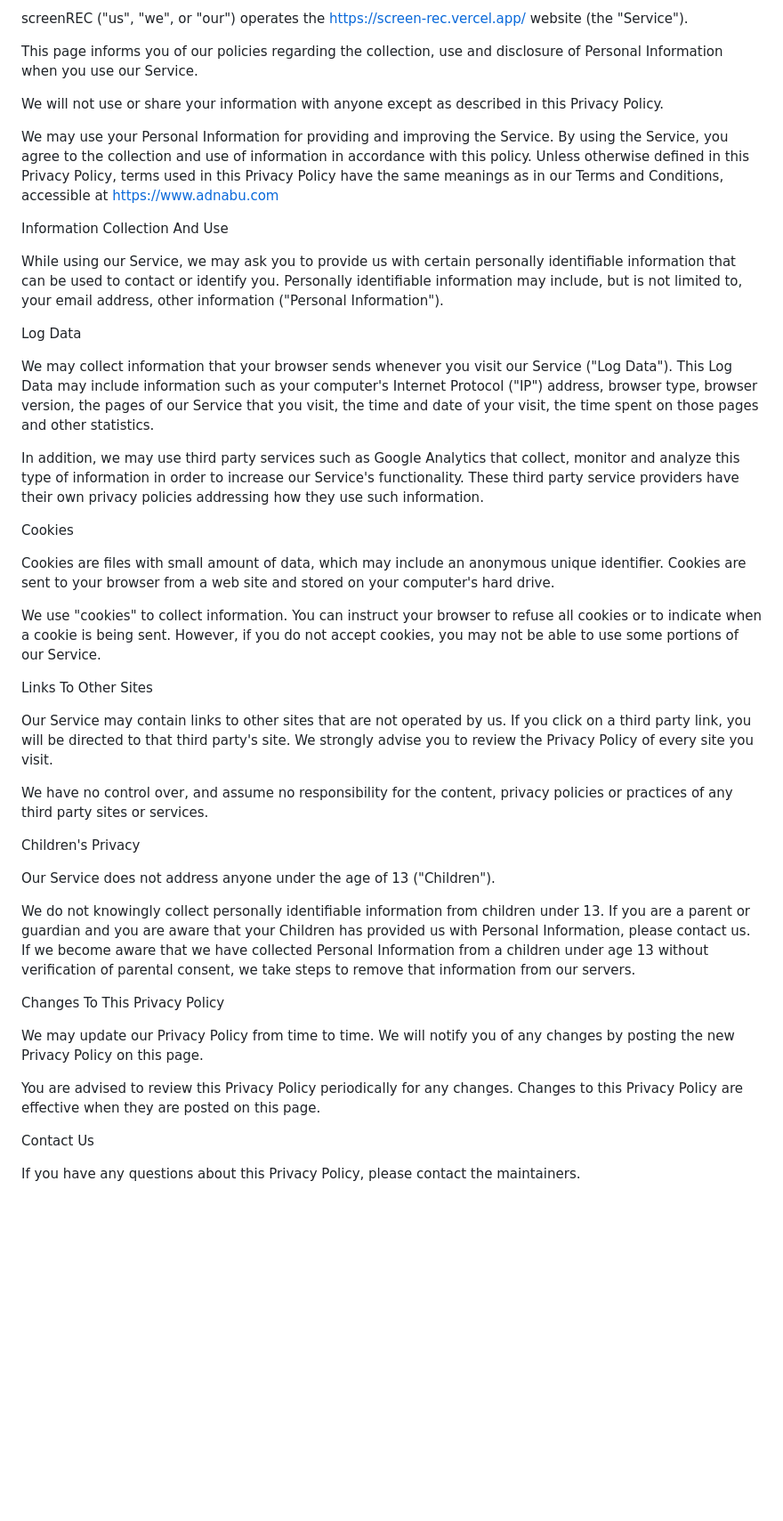
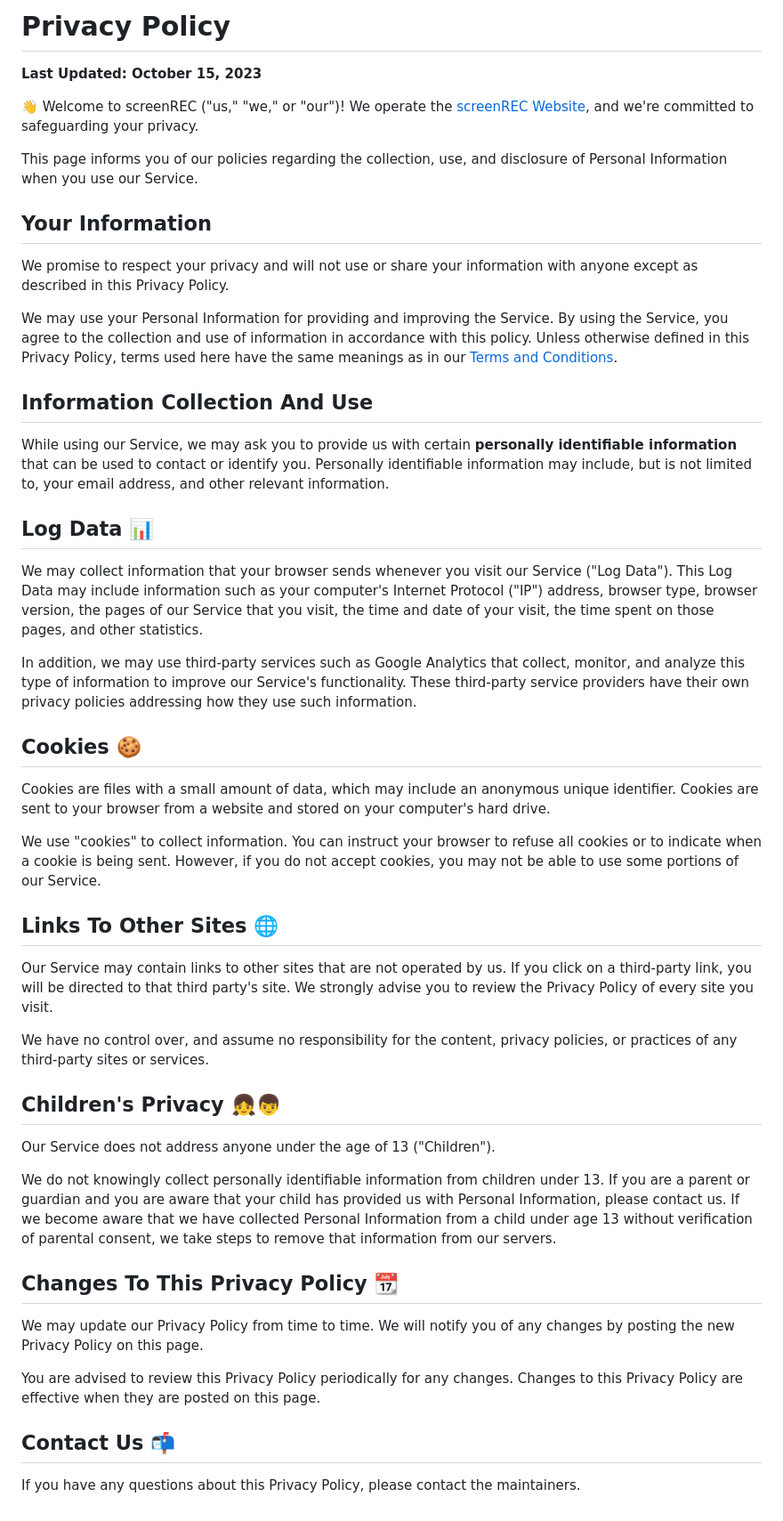
Before and after one commit to heysagnik/screenREC, a Markdown page: privacy-policy.md, the part around the change. Shown: that part at 89% size. GitHub-like rendering; blank space fills up the shorter version.

Commit message:
Updated and Formatted privacy-policy.md

```diff
--- a/privacy-policy.md
+++ b/privacy-policy.md
@@ -1,46 +1,51 @@
-screenREC ("us", "we", or "our") operates the https://screen-rec.vercel.app/ website (the "Service").
+# Privacy Policy
 
-This page informs you of our policies regarding the collection, use and disclosure of Personal Information when you use our Service.
+**Last Updated: October 15, 2023**
 
-We will not use or share your information with anyone except as described in this Privacy Policy.
+👋 Welcome to screenREC ("us," "we," or "our")! We operate the [screenREC Website](https://screen-rec.vercel.app/), and we're committed to safeguarding your privacy.
 
-We may use your Personal Information for providing and improving the Service. By using the Service, you agree to the collection and use of information in accordance with this policy. Unless otherwise defined in this Privacy Policy, terms used in this Privacy Policy have the same meanings as in our Terms and Conditions, accessible at https://www.adnabu.com
+This page informs you of our policies regarding the collection, use, and disclosure of Personal Information when you use our Service.
 
-Information Collection And Use
+## Your Information
 
-While using our Service, we may ask you to provide us with certain personally identifiable information that can be used to contact or identify you. Personally identifiable information may include, but is not limited to, your email address, other information ("Personal Information").
+We promise to respect your privacy and will not use or share your information with anyone except as described in this Privacy Policy.
 
-Log Data
+We may use your Personal Information for providing and improving the Service. By using the Service, you agree to the collection and use of information in accordance with this policy. Unless otherwise defined in this Privacy Policy, terms used here have the same meanings as in our [Terms and Conditions](https://www.adnabu.com).
 
-We may collect information that your browser sends whenever you visit our Service ("Log Data"). This Log Data may include information such as your computer's Internet Protocol ("IP") address, browser type, browser version, the pages of our Service that you visit, the time and date of your visit, the time spent on those pages and other statistics.
+## Information Collection And Use
 
-In addition, we may use third party services such as Google Analytics that collect, monitor and analyze this type of information in order to increase our Service's functionality. These third party service providers have their own privacy policies addressing how they use such information.
+While using our Service, we may ask you to provide us with certain **personally identifiable information** that can be used to contact or identify you. Personally identifiable information may include, but is not limited to, your email address, and other relevant information.
 
-Cookies
+## Log Data 📊
 
-Cookies are files with small amount of data, which may include an anonymous unique identifier. Cookies are sent to your browser from a web site and stored on your computer's hard drive.
+We may collect information that your browser sends whenever you visit our Service ("Log Data"). This Log Data may include information such as your computer's Internet Protocol ("IP") address, browser type, browser version, the pages of our Service that you visit, the time and date of your visit, the time spent on those pages, and other statistics.
+
+In addition, we may use third-party services such as Google Analytics that collect, monitor, and analyze this type of information to improve our Service's functionality. These third-party service providers have their own privacy policies addressing how they use such information.
+
+## Cookies 🍪
+
+Cookies are files with a small amount of data, which may include an anonymous unique identifier. Cookies are sent to your browser from a website and stored on your computer's hard drive.
 
 We use "cookies" to collect information. You can instruct your browser to refuse all cookies or to indicate when a cookie is being sent. However, if you do not accept cookies, you may not be able to use some portions of our Service.
 
+## Links To Other Sites 🌐
 
-Links To Other Sites
+Our Service may contain links to other sites that are not operated by us. If you click on a third-party link, you will be directed to that third party's site. We strongly advise you to review the Privacy Policy of every site you visit.
 
-Our Service may contain links to other sites that are not operated by us. If you click on a third party link, you will be directed to that third party's site. We strongly advise you to review the Privacy Policy of every site you visit.
+We have no control over, and assume no responsibility for the content, privacy policies, or practices of any third-party sites or services.
 
-We have no control over, and assume no responsibility for the content, privacy policies or practices of any third party sites or services.
-
-Children's Privacy
+## Children's Privacy 👧👦
 
 Our Service does not address anyone under the age of 13 ("Children").
 
-We do not knowingly collect personally identifiable information from children under 13. If you are a parent or guardian and you are aware that your Children has provided us with Personal Information, please contact us. If we become aware that we have collected Personal Information from a children under age 13 without verification of parental consent, we take steps to remove that information from our servers.
+We do not knowingly collect personally identifiable information from children under 13. If you are a parent or guardian and you are aware that your child has provided us with Personal Information, please contact us. If we become aware that we have collected Personal Information from a child under age 13 without verification of parental consent, we take steps to remove that information from our servers.
 
-Changes To This Privacy Policy
+## Changes To This Privacy Policy 📆
 
 We may update our Privacy Policy from time to time. We will notify you of any changes by posting the new Privacy Policy on this page.
 
 You are advised to review this Privacy Policy periodically for any changes. Changes to this Privacy Policy are effective when they are posted on this page.
 
-Contact Us
+## Contact Us 📬
 
 If you have any questions about this Privacy Policy, please contact the maintainers.
```
